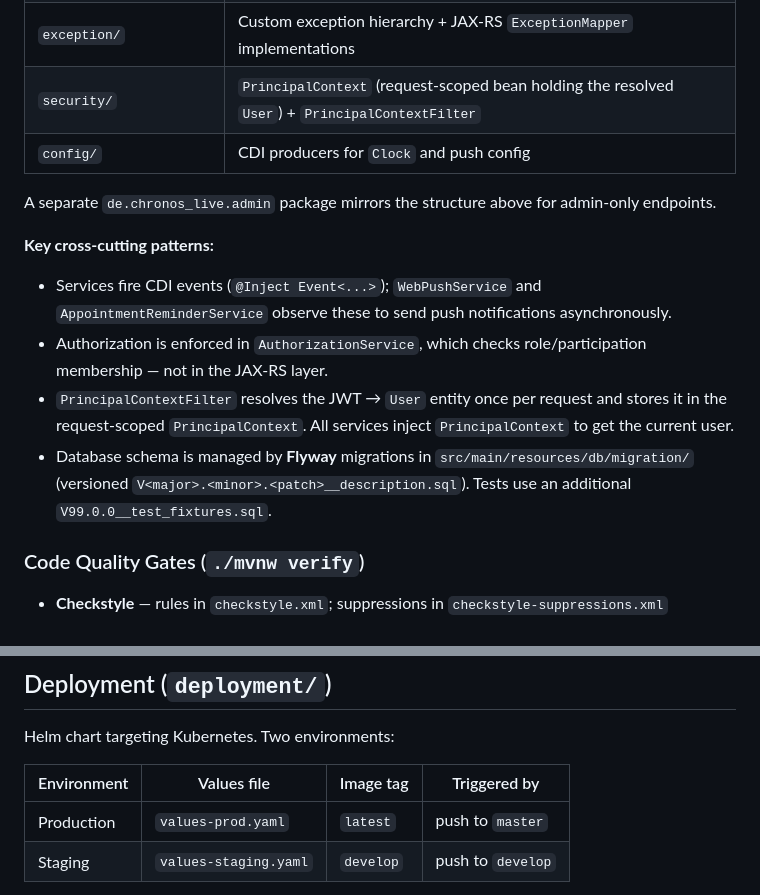
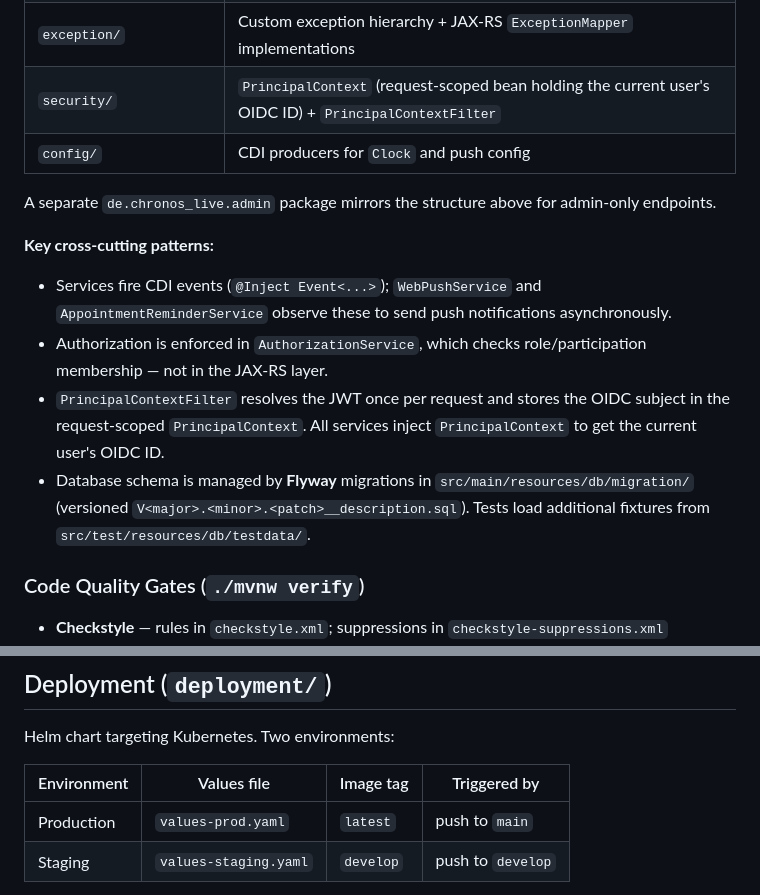
Before and after one commit to Silverminer007/chronos-root, a Markdown page: CLAUDE.md, 2 parts joined by grey strips. Drawn GitHub-style.

Commit message:
docs: fix three factual errors in CLAUDE.md
- PrincipalContext no longer holds a User entity; it stores the OIDC subject
- Test fixtures live in src/test/resources/db/testdata/, not src/main/resources/db/migration/
- Production deployment triggers on push to main, not master

Co-Authored-By: Claude Sonnet 4.6 <noreply@anthropic.com>

```diff
--- a/CLAUDE.md
+++ b/CLAUDE.md
@@ -57,7 +57,7 @@ The backend follows a layered architecture within `de.chronos_live.chronos_date_
 | `mapper/` | MapStruct mappers — entity ↔ DTO conversions |
 | `dto/` | Request/response shapes; `PagedResponse<T>` for paginated endpoints |
 | `exception/` | Custom exception hierarchy + JAX-RS `ExceptionMapper` implementations |
-| `security/` | `PrincipalContext` (request-scoped bean holding the resolved `User`) + `PrincipalContextFilter` |
+| `security/` | `PrincipalContext` (request-scoped bean holding the current user's OIDC ID) + `PrincipalContextFilter` |
 | `config/` | CDI producers for `Clock` and push config |
 
 A separate `de.chronos_live.admin` package mirrors the structure above for admin-only endpoints.
@@ -65,8 +65,8 @@ A separate `de.chronos_live.admin` package mirrors the structure above for admin
 **Key cross-cutting patterns:**
 - Services fire CDI events (`@Inject Event<...>`); `WebPushService` and `AppointmentReminderService` observe these to send push notifications asynchronously.
 - Authorization is enforced in `AuthorizationService`, which checks role/participation membership — not in the JAX-RS layer.
-- `PrincipalContextFilter` resolves the JWT → `User` entity once per request and stores it in the request-scoped `PrincipalContext`. All services inject `PrincipalContext` to get the current user.
-- Database schema is managed by **Flyway** migrations in `src/main/resources/db/migration/` (versioned `V<major>.<minor>.<patch>__description.sql`). Tests use an additional `V99.0.0__test_fixtures.sql`.
+- `PrincipalContextFilter` resolves the JWT once per request and stores the OIDC subject in the request-scoped `PrincipalContext`. All services inject `PrincipalContext` to get the current user's OIDC ID.
+- Database schema is managed by **Flyway** migrations in `src/main/resources/db/migration/` (versioned `V<major>.<minor>.<patch>__description.sql`). Tests load additional fixtures from `src/test/resources/db/testdata/`.
 
 ### Code Quality Gates (`./mvnw verify`)
 
@@ -120,7 +120,7 @@ Helm chart targeting Kubernetes. Two environments:
 
 | Environment | Values file | Image tag | Triggered by |
 |---|---|---|---|
-| Production | `values-prod.yaml` | `latest` | push to `master` |
+| Production | `values-prod.yaml` | `latest` | push to `main` |
 | Staging | `values-staging.yaml` | `develop` | push to `develop` |
 
 CI pipeline: backend CI builds + pushes the Docker image, then fires a `repository_dispatch` event which triggers the deployment workflow. The frontend follows the same pattern via `workflow_run` chaining.
```
